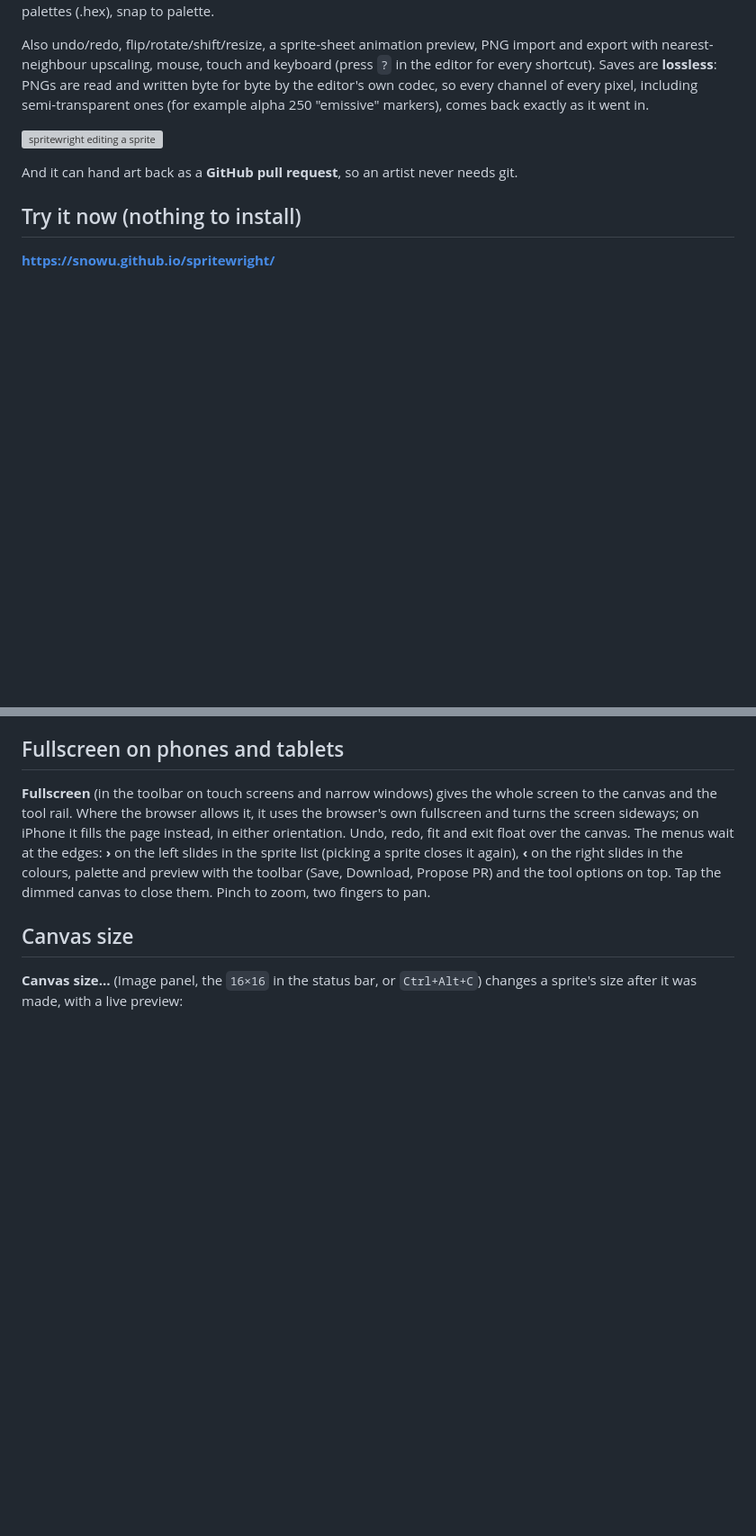
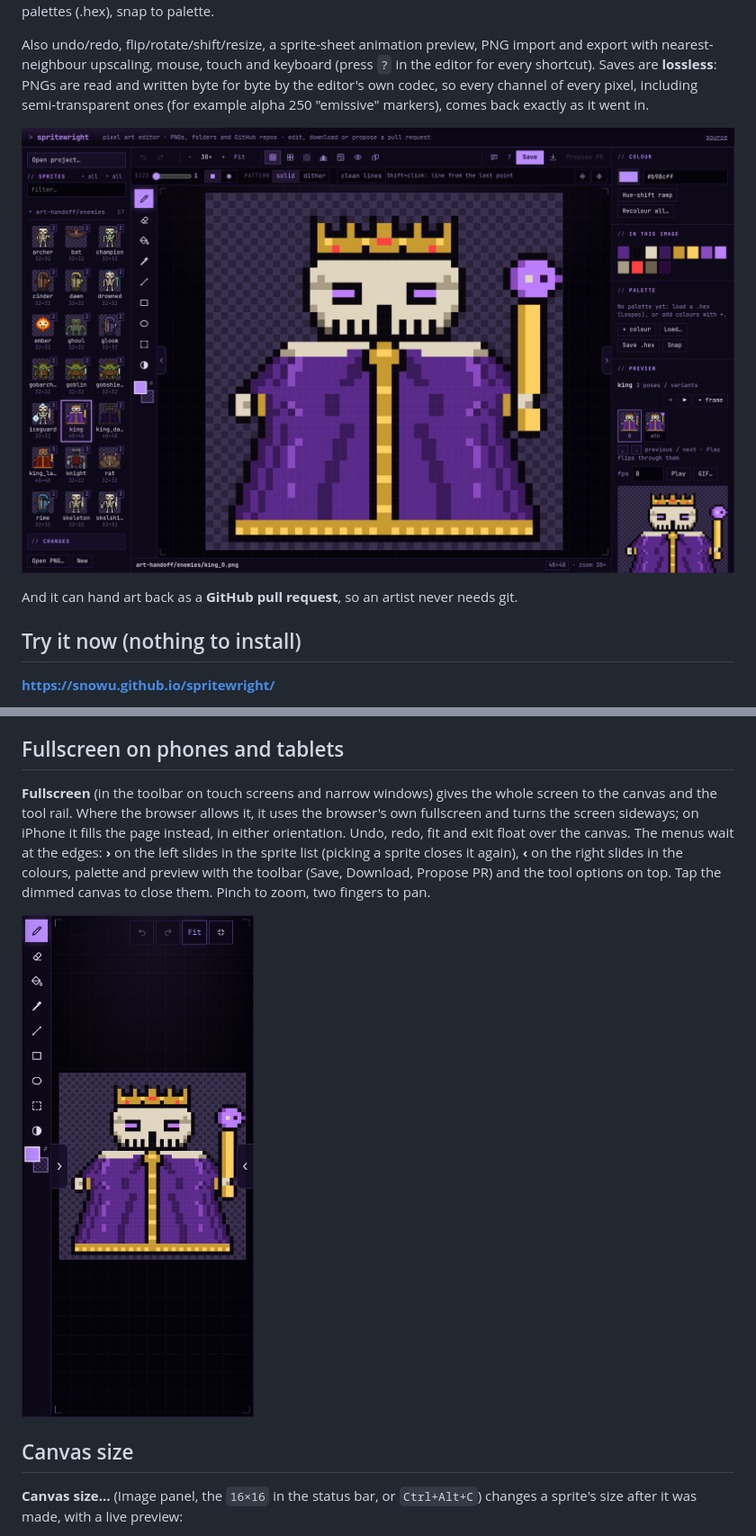
Before and after one commit to snowu/pixel-forge, a Markdown page: README.md, 2 parts joined by grey strips. Shown at 90% size. Drawn GitHub-style; pictures changed too: docs/readme/editor.png (added), docs/readme/phone.png (added); blank space fills up the shorter version; grey boxes are pictures that could not be loaded.

Commit message:
README: screenshots of the current UI (editor at 1440×900, fullscreen on a phone)

```diff
--- a/README.md
+++ b/README.md
@@ -8,7 +8,7 @@ A pixel art editor that works **by itself in a browser** or **as a dependency in
 
 Also undo/redo, flip/rotate/shift/resize, a sprite-sheet animation preview, PNG import and export with nearest-neighbour upscaling, mouse, touch and keyboard (press `?` in the editor for every shortcut). Saves are **lossless**: PNGs are read and written byte for byte by the editor's own codec, so every channel of every pixel, including semi-transparent ones (for example alpha 250 "emissive" markers), comes back exactly as it went in.
 
-![spritewright editing a sprite](docs/pr-purple-tools/02-after.png)
+![spritewright editing a sprite](docs/readme/editor.png)
 
 And it can hand art back as a **GitHub pull request**, so an artist never needs git.
 
@@ -86,6 +86,8 @@ Works with Vite and other bundlers (checked with a Vite build). Options: `source
 ## Fullscreen on phones and tablets
 
 **Fullscreen** (in the toolbar on touch screens and narrow windows) gives the whole screen to the canvas and the tool rail. Where the browser allows it, it uses the browser's own fullscreen and turns the screen sideways; on iPhone it fills the page instead, in either orientation. Undo, redo, fit and exit float over the canvas. The menus wait at the edges: **›** on the left slides in the sprite list (picking a sprite closes it again), **‹** on the right slides in the colours, palette and preview with the toolbar (Save, Download, Propose PR) and the tool options on top. Tap the dimmed canvas to close them. Pinch to zoom, two fingers to pan.
+
+<img src="docs/readme/phone.png" width="260" alt="spritewright fullscreen on a phone: the canvas and the tool rail, with the sprite list and colour panel behind the › ‹ handles">
 
 ## Canvas size
 
```
